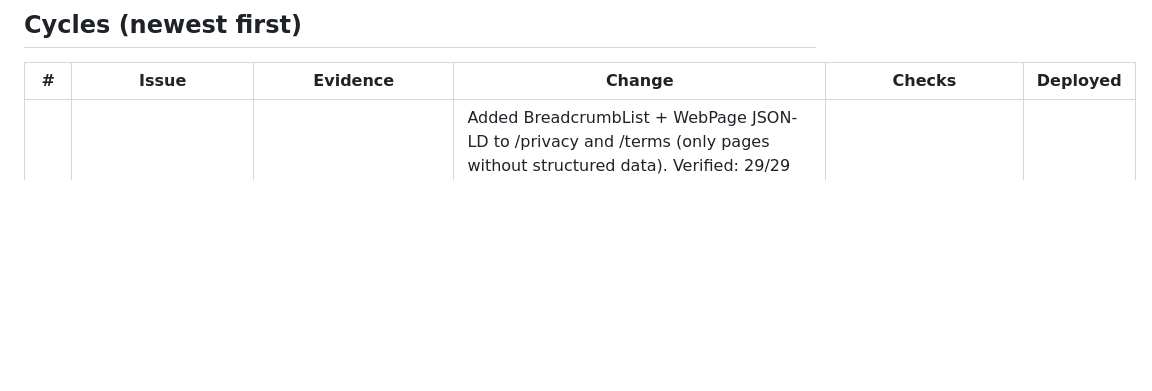
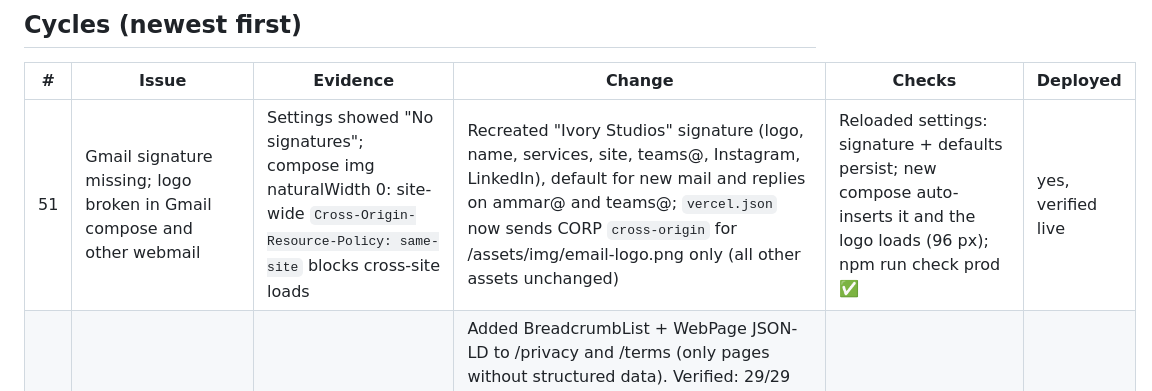
Before and after one commit to gowithivory/ivory-studios-website, a Markdown page: docs/review-log.md, the part around the change. Rendered like a GitHub page; blank space fills up the shorter version.

Commit message:
Docs: signature recreated, email logo CORP fix (cycle 51)
Co-Authored-By: Claude Opus 5.5 <noreply@anthropic.com>

```diff
--- a/docs/review-log.md
+++ b/docs/review-log.md
@@ -7,6 +7,7 @@ Status key: ✅ done and verified live · 🔁 checked, no change needed · ⏳
 
 | # | Issue | Evidence | Change | Checks | Deployed |
 |---|---|---|---|---|---|
+| 51 | Gmail signature missing; logo broken in Gmail compose and other webmail | Settings showed "No signatures"; compose img naturalWidth 0: site-wide `Cross-Origin-Resource-Policy: same-site` blocks cross-site loads | Recreated "Ivory Studios" signature (logo, name, services, site, teams@, Instagram, LinkedIn), default for new mail and replies on ammar@ and teams@; `vercel.json` now sends CORP `cross-origin` for /assets/img/email-logo.png only (all other assets unchanged) | Reloaded settings: signature + defaults persist; new compose auto-inserts it and the logo loads (96 px); npm run check prod ✅ | yes, verified live |
 | 50 | Full fresh re-check (owner asked to check everything again) | Scripted inventory of all 29 sitemap URLs; DNS via dns.google; TLS; compression/TTFB; private paths; Vercel API; Lighthouse ×8; Search Console; Admin; Gmail; Supabase | Added BreadcrumbList + WebPage JSON-LD to /privacy and /terms (only pages without structured data). Verified: 29/29 pages 200, self-canonical, indexable, 1 h1, OG/Twitter, alt text, no duplicate titles/descriptions; DNS A/CNAME/MX/SPF/DKIM/DMARC/verification correct, no extras; TLS Let's Encrypt to Jan 2027 on apex and www; HTTP/2 + Brotli, TTFB ~0.2 s; private files 404; 0 failed deployments, 0 runtime errors; sitemap processed by Google (29 discovered); homepage confirmed "URL is on Google"; DKIM authenticating; Supabase min password length now 8. Found: Gmail signature no longer present (was saved earlier); 2SV enforcement still Off | npm run check prod ✅; Lighthouse mobile 99–100 ×7 pages, desktop home 100 (LCP 0.5 s) | 90a24db, verified live |
 | 49 | Second full brief: re-verified, no regressions; remaining gaps | npm audit, prod check, sitemap XML parse, RLS suite, prod form validation run (no submission), Google account security page | No code changes needed. Verified: 0 vulnerabilities (incl. dev); 29/101 prod check; sitemap valid XML (29 URLs); RLS 54/54; contact form validation blocks invalid input with 0 database requests and 0 page errors. Owner items found: admin account has no recovery phone and an unverified recovery email; org 2SV enforcement Off; Supabase minimum password length still 6 (dashboard needs the owner's MFA sign-in) | listed | n/a |
 | 48 | Workspace/domain audit | Admin console, Gmail settings, Squarespace overview | Gmail signature "Ivory Studios" (logo, name, site, teams@, Instagram, LinkedIn) created and set as default for new mail and replies on ammar@ and teams@. Verified unchanged: DKIM "Authenticating email with DKIM" in Admin; domain auto-renews 2027-06-15, WHOIS privacy on, domain lock on. Found: org-wide 2-Step Verification enforcement is Off (owner account itself has 2SV on) → recommend owner turns enforcement On. Search Console request-indexing quota still exhausted (retry after 24 h) | settings reloaded and re-read | n/a |
```
